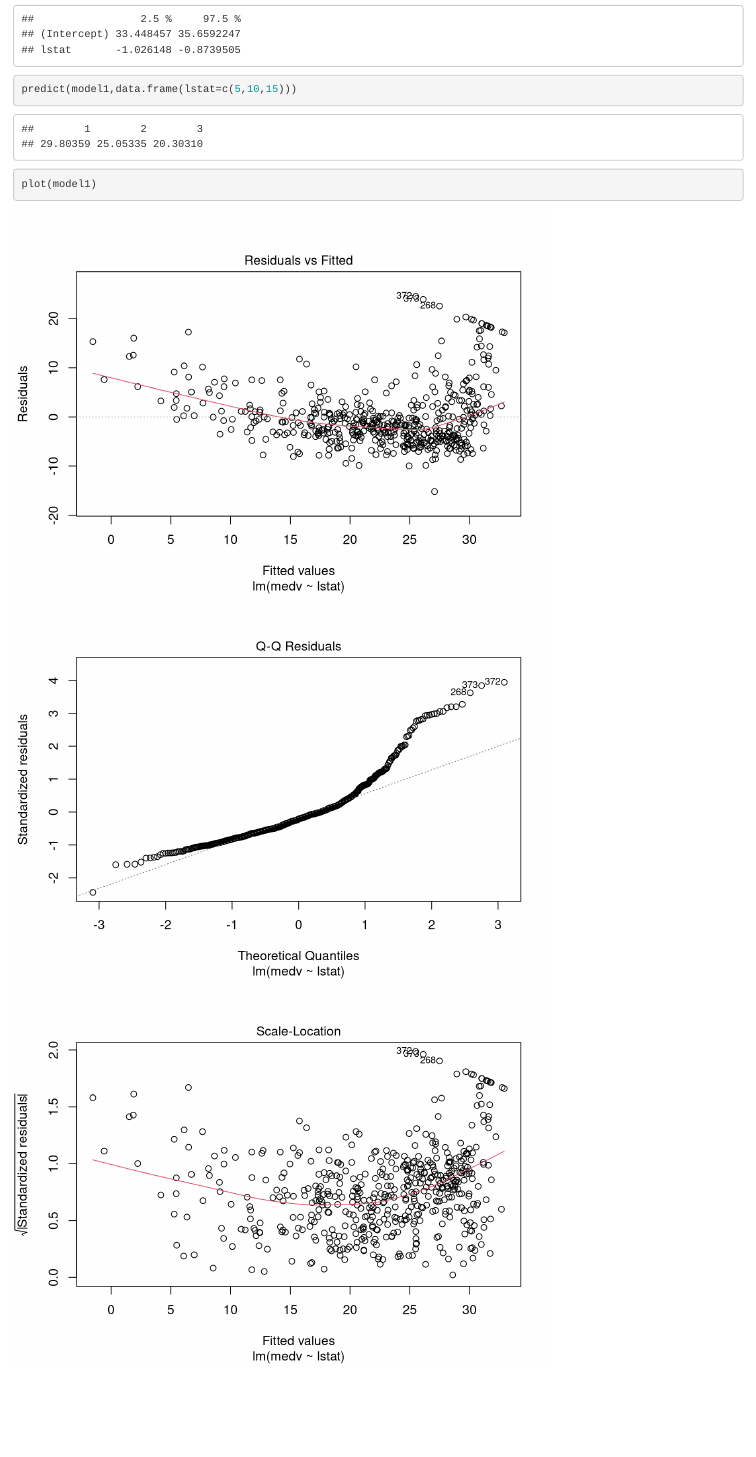
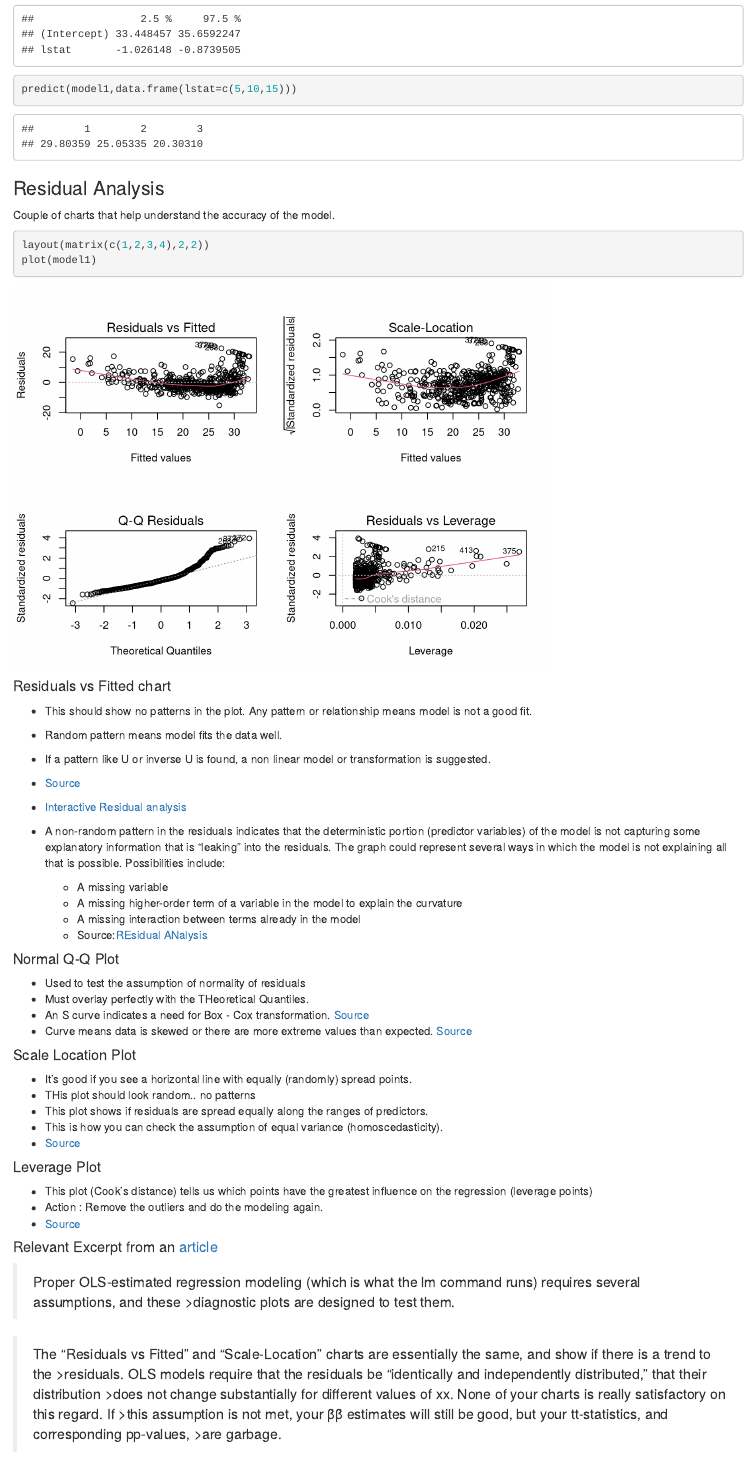
Before and after one commit to rizwaan/data_science, an R Markdown document (Regression/Regression - Housing Prices - ISLR.Rmd): the page in a window 1100 px wide, from 2390 px down. Rendered offline with R 4.5, knitr and Pandoc, with nearby package versions.

Commit message:
Added description of Regression plots used for Residual analysis

````diff
--- a/Regression/Regression - Housing Prices - ISLR.Rmd
+++ b/Regression/Regression - Housing Prices - ISLR.Rmd
@@ -3,7 +3,9 @@ title: "Regression - Stanform ML Course"
 author: "Rizwaan Adil"
 date: "November 18, 2016"
-output: html_document
-
+output:
+  html_document: default
+  pdf_document: default
+  word_document: default
 ---
 
 [Source](https://lagunita.stanford.edu/courses/HumanitiesSciences/StatLearning/Winter2016/courseware/85b01caa12834b0dbaeff232fb77e123/00b646c1309e42f2b8c1a770516fdef4/)
@@ -44,6 +46,59 @@ predict(model1,data.frame(lstat=c(5,10,15)))
 
 
 
+### Residual Analysis
+
+
+
+Couple of charts that help understand the accuracy of the model.
+
 ```{r Regression Plots}
+layout(matrix(c(1,2,3,4),2,2))
 plot(model1)
 ```
+
+#### Residuals vs Fitted chart
+
+- This should show no patterns in the plot. Any pattern or relationship means model is not a good fit.
+- Random pattern means model fits the data well.
+- If a pattern like U or inverse U is found, a non linear model or transformation is suggested.
+- [Source](http://stattrek.com/regression/residual-analysis.aspx?Tutorial=AP)
+- [Interactive Residual analysis](http://docs.statwing.com/interpreting-residual-plots-to-improve-your-regression/#outlier-header)
+- A non-random pattern in the residuals indicates that the deterministic portion (predictor variables) of the model is not capturing some explanatory information that is “leaking” into the residuals. The graph could represent several ways in which the model is not explaining all that is possible. Possibilities include:
+
+    - A missing variable
+    - A missing higher-order term of a variable in the model to explain the curvature
+    - A missing interaction between terms already in the model
+    - Source:[REsidual ANalysis](http://blog.minitab.com/blog/adventures-in-statistics/why-you-need-to-check-your-residual-plots-for-regression-analysis)
+
+
+#### Normal Q-Q Plot
+
+- Used to test the assumption of normality of residuals
+- Must overlay perfectly with the THeoretical Quantiles.
+- An S curve indicates a need for Box - Cox transformation. [Source](http://blog.minitab.com/blog/statistics-and-quality-improvement/see-how-easily-you-can-do-a-box-cox-transformation-in-regression)
+- Curve means data is skewed or there are more extreme values than expected. [Source](http://data.library.virginia.edu/understanding-q-q-plots/)
+
+
+#### Scale Location Plot
+
+- It’s good if you see a horizontal line with equally (randomly) spread points.
+- THis plot should look random.. no patterns
+- This plot shows if residuals are spread equally along the ranges of predictors.
+- This is how you can check the assumption of equal variance (homoscedasticity).
+- [Source](http://data.library.virginia.edu/diagnostic-plots/)
+
+
+
+#### Leverage Plot
+
+- This  plot (Cook’s distance) tells us which points have the greatest influence on the regression (leverage points)
+- Action : Remove the outliers and do the modeling again.
+- [Source](http://www.theanalysisfactor.com/linear-models-r-diagnosing-regression-model/)
+
+
+#### Relevant Excerpt from an [article](http://stats.stackexchange.com/questions/28688/how-to-interpret-model-diagnostics-when-doing-linear-regression-in-r)
+
+>Proper OLS-estimated regression modeling (which is what the lm command runs) requires several assumptions, and these >diagnostic plots are designed to test them.
+
+>The "Residuals vs Fitted" and "Scale-Location" charts are essentially the same, and show if there is a trend to the >residuals. OLS models require that the residuals be "identically and independently distributed," that their distribution >does not change substantially for different values of xx. None of your charts is really satisfactory on this regard. If >this assumption is not met, your ββ estimates will still be good, but your tt-statistics, and corresponding pp-values, >are garbage.
````
Also changed, not shown: Regression/Regression - Housing Prices - ISLR.Rmd (13 more changed lines).
